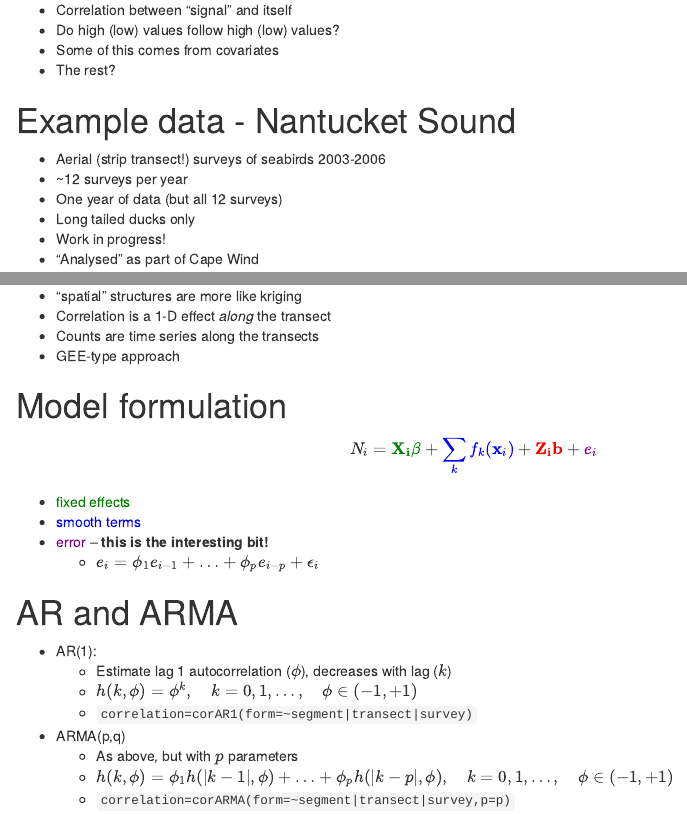
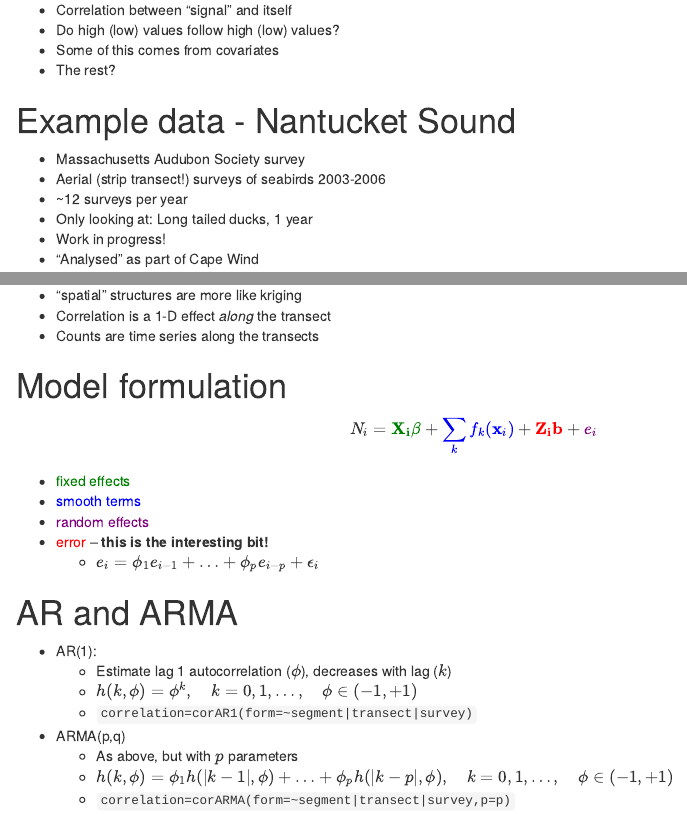
Before and after one commit to ilapros/dill.github.com, an R Markdown document (talks/corr-talk/talk.Rmd): the page in a window 1100 px wide, from 2490 px down before the commit and from 2470 px down after it, so that both start at the same text, and a second part further down, joined at a grey line. Rendered offline with R 4.5, knitr and Pandoc, with nearby package versions; some code elsewhere in the file could not run offline; common packages that the code uses without loading them are loaded.

```diff
--- a/talks/corr-talk/talk.Rmd
+++ b/talks/corr-talk/talk.Rmd
@@ -94,10 +93,10 @@
 
 
 # Example data - Nantucket Sound
+ * Massachusetts Audubon Society survey
  * Aerial (strip transect!) surveys of seabirds 2003-2006
  * ~12 surveys per year
- * One year of data (but all 12 surveys)
- * Long tailed ducks only
+ * Only looking at: Long tailed ducks, 1 year
  * Work in progress!
  * "Analysed" as part of Cape Wind
 
@@ -214,7 +212,8 @@
 
  * <font color="green">fixed effects</font>
  * <font color="blue">smooth terms</font>
- * <font color="purple">error</font> -- **this is the interesting bit!**
+ * <font color="purple">random effects</font>
+ * <font color="red">error</font> -- **this is the interesting bit!**
     - $e_i = \phi_1 e_{i-1} + \ldots + \phi_p e_{i-p} +\epsilon_{i}$
 
 # AR and ARMA
```
Also changed, not shown: talks/corr-talk/figure/unnamed-chunk-12.png (added), talks/corr-talk/talk.html, talks/corr-talk/talk.Rmd (8 more changed lines).
